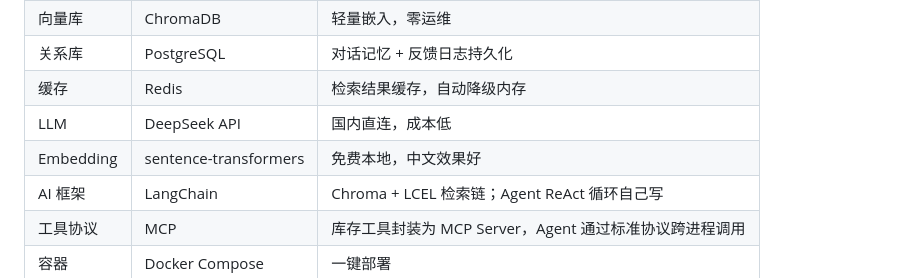
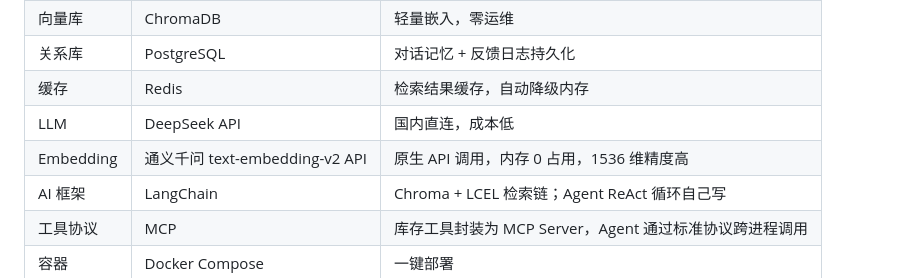
Before and after one commit to iiixxxiii-xi/pearl-ai-assistant, a Markdown page: README.md, the part around the change. Drawn GitHub-style.

Commit message:
docs: 更新 README Embedding 为通义千问 API

```diff
--- a/README.md
+++ b/README.md
@@ -71,7 +71,7 @@
 | 关系库 | PostgreSQL | 对话记忆 + 反馈日志持久化 |
 | 缓存 | Redis | 检索结果缓存，自动降级内存 |
 | LLM | DeepSeek API | 国内直连，成本低 |
-| Embedding | sentence-transformers | 免费本地，中文效果好 |
+| Embedding | 通义千问 text-embedding-v2 API | 原生 API 调用，内存 0 占用，1536 维精度高 |
 | AI 框架 | LangChain | Chroma + LCEL 检索链；Agent ReAct 循环自己写 |
 | 工具协议 | MCP | 库存工具封装为 MCP Server，Agent 通过标准协议跨进程调用 |
 | 容器 | Docker Compose | 一键部署 |
```
